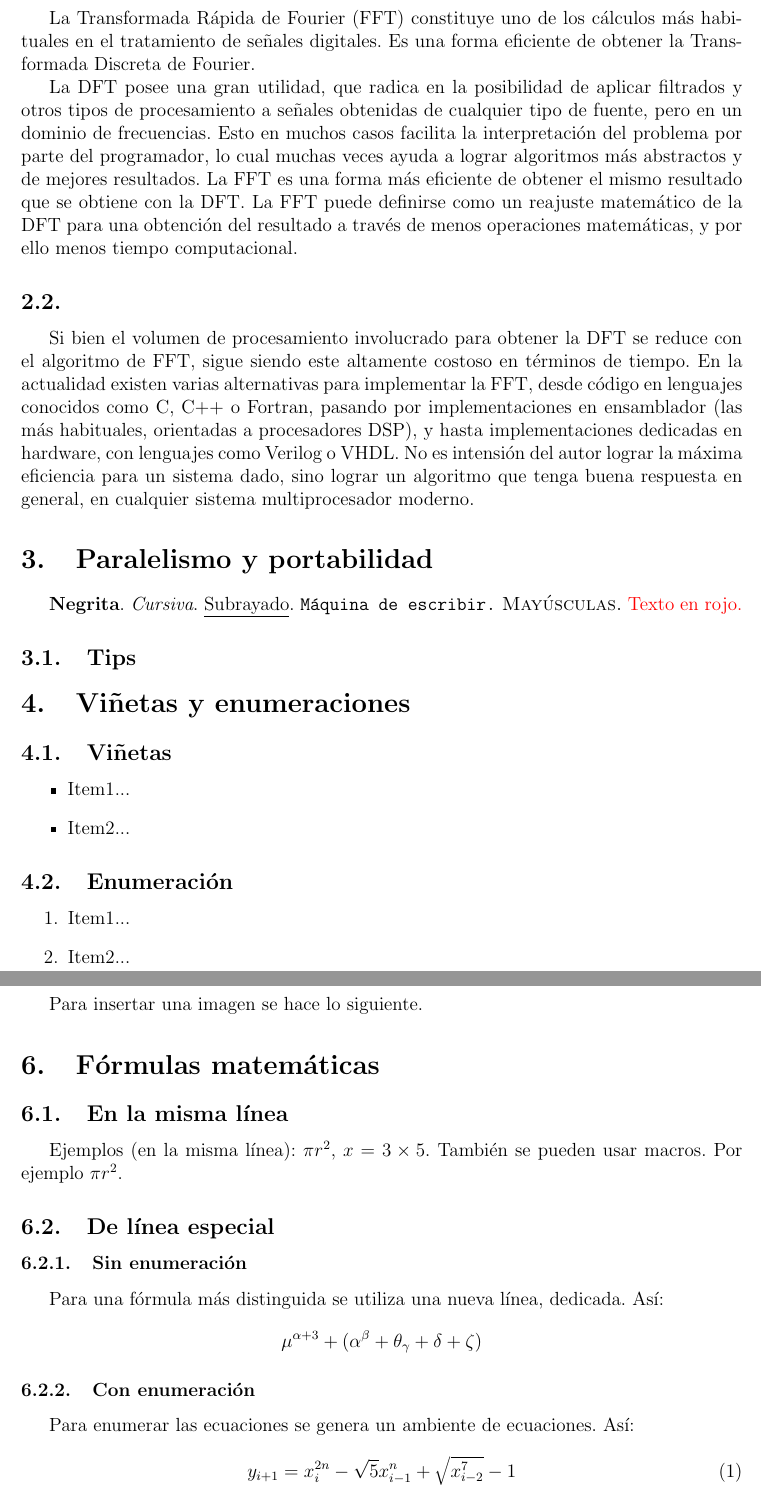
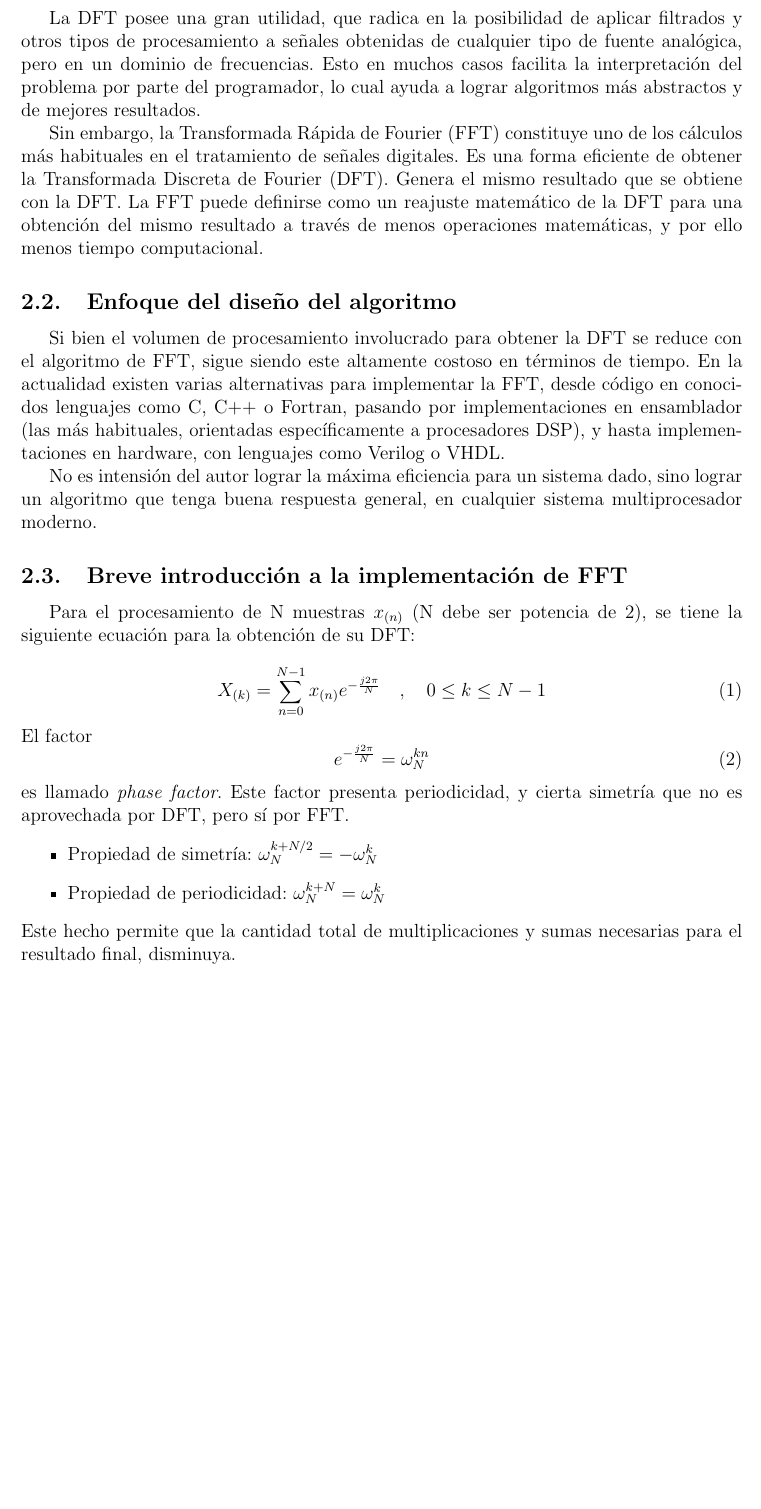
Before and after one commit to mauriciojost/tortugaalarma, a LaTeX document (docs/Base.tex): two parts of pages 3 and 4 of 6 before the commit and part of page 3 of 8 after it, the two joined at a grey line, cut so that both start at the same text, the shorter picture padded with empty space. Compiled offline with pdfLaTeX; the source files are stored in an older character set and shown here as Unicode.

Commit message:
Trabajando en el documento...

```diff
--- a/docs/Base.tex
+++ b/docs/Base.tex
@@ -79,27 +77,49 @@ lineamientos de la materia.
 \newpage
 \section{Marco Teórico: FFT}
 
-\subsection{Usos de FFT}
-La Transformada Rápida de Fourier (FFT) constituye uno de los cálculos más habituales en el
-tratamiento de señales digitales. Es una forma eficiente de obtener la Transformada
-Discreta de Fourier.
+\subsection{Usos de DFT y FFT}
 
 La DFT posee una gran utilidad, que radica en la posibilidad de aplicar filtrados y otros
-tipos de procesamiento a señales obtenidas de cualquier tipo de fuente, pero en un dominio de
-frecuencias. Esto en muchos casos facilita la interpretación del problema por parte del
-programador, lo cual muchas veces ayuda a lograr algoritmos más abstractos y de mejores
+tipos de procesamiento a señales obtenidas de cualquier tipo de fuente analógica, pero en
+un dominio de frecuencias. Esto en muchos casos facilita la interpretación del problema por
+parte del programador, lo cual ayuda a lograr algoritmos más abstractos y de mejores
 resultados.
-La FFT es una forma más eficiente de obtener el mismo resultado que se obtiene con la DFT.
-La FFT puede definirse como un reajuste matemático de la DFT para una obtención del resultado
-a través de menos operaciones matemáticas, y por ello menos tiempo computacional.
+
+Sin embargo, la Transformada Rápida de Fourier (FFT) constituye uno de los cálculos más
+habituales en el tratamiento de señales digitales. Es una forma eficiente de obtener la
+Transformada Discreta de Fourier (DFT). Genera el mismo resultado que se obtiene con la DFT.
+La FFT puede definirse como un reajuste matemático de la DFT para una obtención del mismo
+resultado a través de menos operaciones matemáticas, y por ello menos tiempo computacional.
 
 
-\subsection{}
+\subsection{Enfoque del diseño del algoritmo}
 
 Si bien el volumen de procesamiento involucrado para obtener la DFT se reduce con el algoritmo
 de FFT, sigue siendo este altamente costoso en términos de tiempo. En la actualidad existen
-varias alternativas para implementar la FFT, desde código en lenguajes conocidos como C, C++
-o Fortran, pasando por implementaciones en ensamblador (las más habituales, orientadas a procesadores
-DSP), y hasta implementaciones dedicadas en hardware, con lenguajes como Verilog o VHDL.
+varias alternativas para implementar la FFT, desde código en conocidos lenguajes como C, C++
+o Fortran, pasando por implementaciones en ensamblador (las más habituales, orientadas
+específicamente a procesadores DSP), y hasta implementaciones en hardware, con lenguajes
+como Verilog o VHDL.
+
 No es intensión del autor lograr la máxima eficiencia para un sistema dado, sino lograr un
-algoritmo que tenga buena respuesta en general, en cualquier sistema multiprocesador moderno.
+algoritmo que tenga buena respuesta general, en cualquier sistema multiprocesador moderno.
+
+\subsection{Breve introducción a la implementación de FFT}
+Para el procesamiento de N muestras $x_{(n)}$ (N debe ser potencia de 2), se tiene
+la siguiente ecuación para la obtención de su DFT:
+
+\begin{equation}
+\label{E:DFT}
+	X_{(k)} = \sum_{n=0}^{N-1} x_{(n)} e^{-\frac{j2\pi}{N}} \quad , \quad 0\leq k\leq{N-1}
+\end{equation}
+El factor
+\begin{equation}
+	e^{-\frac{j2\pi}{N}} = \omega_N^{kn}
+\end{equation}
+es llamado \textit{phase factor}.
+Este factor presenta periodicidad, y cierta simetría que no es aprovechada por DFT, pero sí por FFT.
+\begin{itemize}
+\item Propiedad de simetría: $\omega_N^{k+N/2} = -\omega_N^{k}$
+\item Propiedad de periodicidad: $\omega_N^{k+N} = \omega_N^{k}$
+\end{itemize}
+Este hecho permite que la cantidad total de multiplicaciones y sumas necesarias para el resultado final, disminuya.
@@ -106,17 +142,2 @@ algoritmo que tenga buena respuesta en general, en cualquier sistema multiproces
 
 
-\section{Paralelismo y portabilidad}
-\textbf{Negrita}.
-\textit{Cursiva}.
-\underline{Subrayado}.
-\texttt{Máquina de escribir.}
-\textsc{Mayúsculas.}
-\textcolor{red}{Texto en rojo.}
-\subsection{Tips}
-\section{Viñetas y enumeraciones}
-\subsection{Viñetas}
-\begin{itemize}
-\item Item1...
-\item Item2...
-\end{itemize}
-\subsection{Enumeración}
@@ -123,3 +200 @@ algoritmo que tenga buena respuesta en general, en cualquier sistema multiproces
 \begin{enumerate}
-\item Item1...
-\item Item2...
@@ -126,5 +205,4 @@ algoritmo que tenga buena respuesta en general, en cualquier sistema multiproces
 \end{enumerate}
 
-\section{Inserción de imágenes}
+La ecuación utilizada para obtener el proceso responsable de tratar cierto bloque está dada por:
 
-Para insertar una imagen se hace lo siguiente.
@@ -134,17 +222,0 @@ Para insertar una imagen se hace lo siguiente.
-\section{Fórmulas matemáticas}
-\subsection{En la misma línea}
-Ejemplos (en la misma línea): $\pi r^2$, $x = 3 \times 5$.
-También se pueden usar macros. Por ejemplo $\piRsquare$.
-
-\subsection{De línea especial}
-\subsubsection{Sin enumeración}
-Para una fórmula más distinguida se utiliza una nueva línea, dedicada. Así:
-$$\mu^{\alpha+3} + (\alpha^{\beta}+\theta_{\gamma}+\delta+\zeta)$$
-\subsubsection{Con enumeración}
-Para enumerar las ecuaciones se genera un ambiente de
-ecuaciones. Así:
-\begin{equation}
-	y_{i+1} = x_{i}^{2n} - \sqrt{5}x_{i-1}^{n} + \sqrt{x_{i-2}^7} -1
-\end{equation}
-
-\begin{equation}
```
Also changed, not shown: docs/Base.tex (123 more changed lines).
